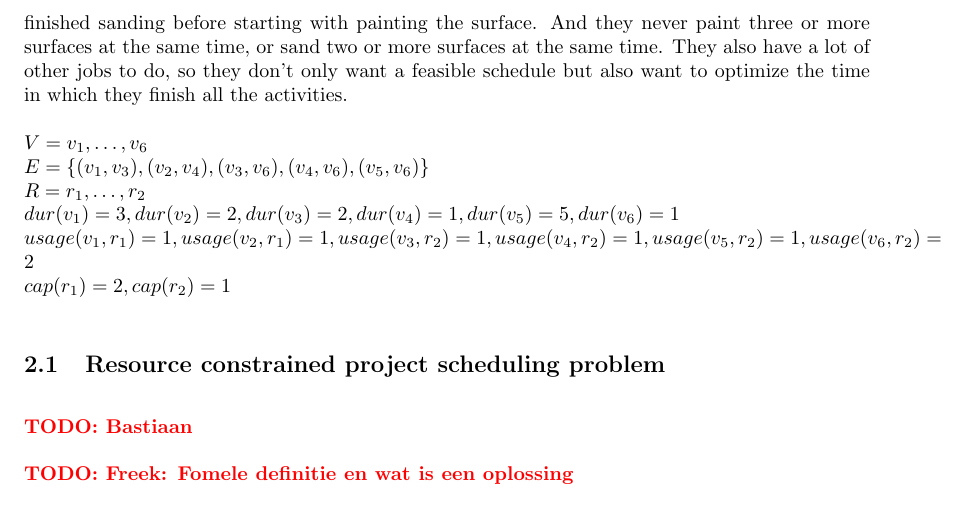
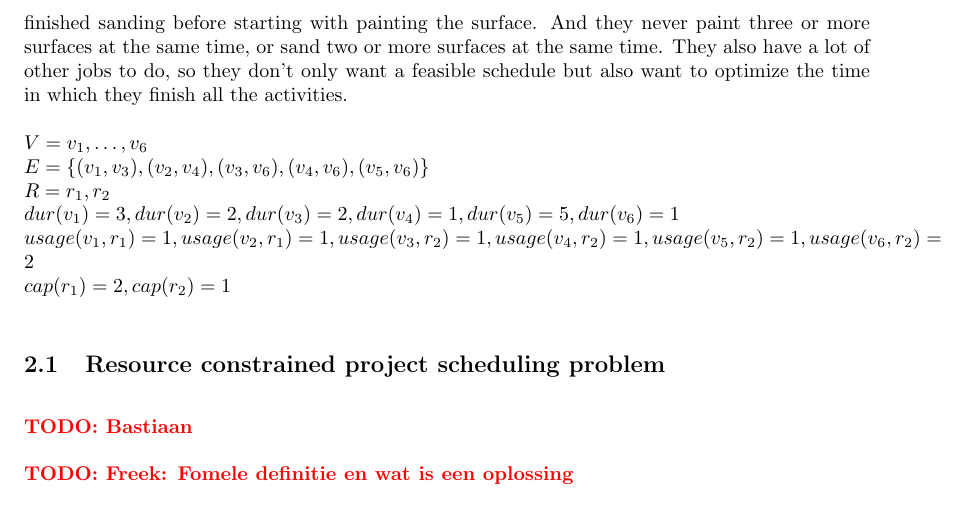
Before and after one commit to deazurain/rrcs, a LaTeX paper (rrcs_2.tex): part of page 4 of 7, cut so that both start at the same text. Compiled offline with pdfLaTeX.

Commit message:
Geen ldots bij resources want er zijn er maar 2

```diff
--- a/rrcs_2.tex
+++ b/rrcs_2.tex
@@ -109,7 +109,7 @@ They also have a lot of other jobs to do, so they don't only want a feasible sch
 
 $V = v_1, \ldots, v_6$\\
 $E = \{(v_1, v_3), (v_2, v_4), (v_3, v_6), (v_4, v_6), (v_5, v_6)\}$\\
-$R = r_1, \ldots, r_2$\\
+$R = r_1, r_2$\\
 $\dur{1} = 3, \dur{2} = 2, \dur{3} = 2, \dur{4} = 1, \dur{5} = 5, \dur{6} = 1$\\
 $\usage{1}{1} = 1, \usage{2}{1} = 1, \usage{3}{2} = 1, \usage{4}{2} = 1, \usage{5}{2} = 1, \usage{6}{2} = 2$\\
 $\capa{1} = 2, \capa{2} = 1$
```
